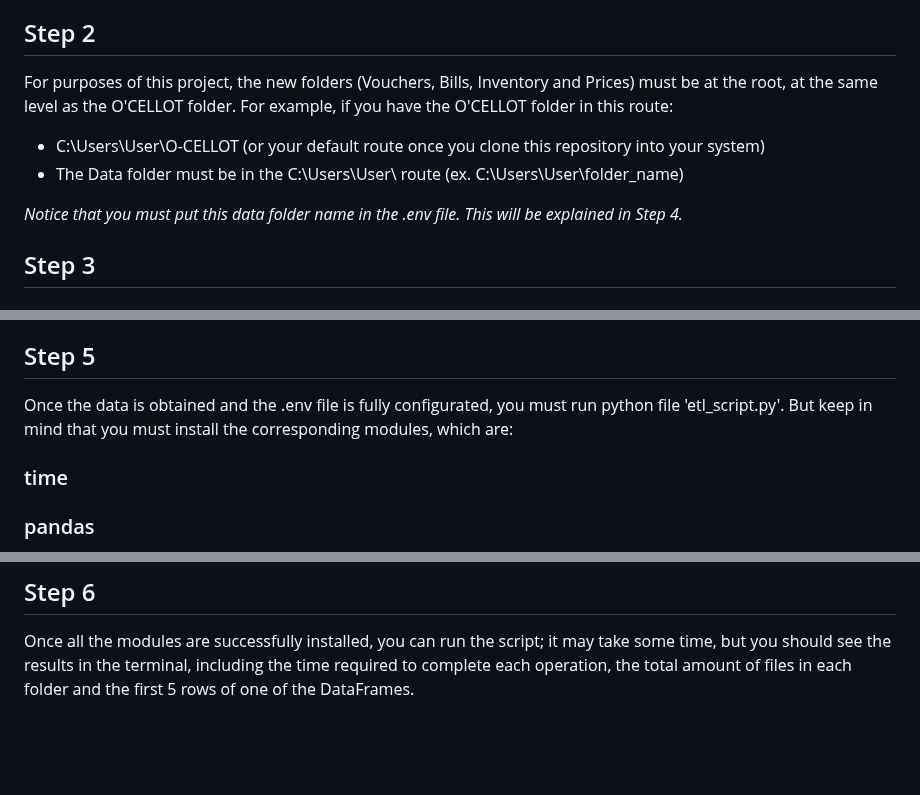
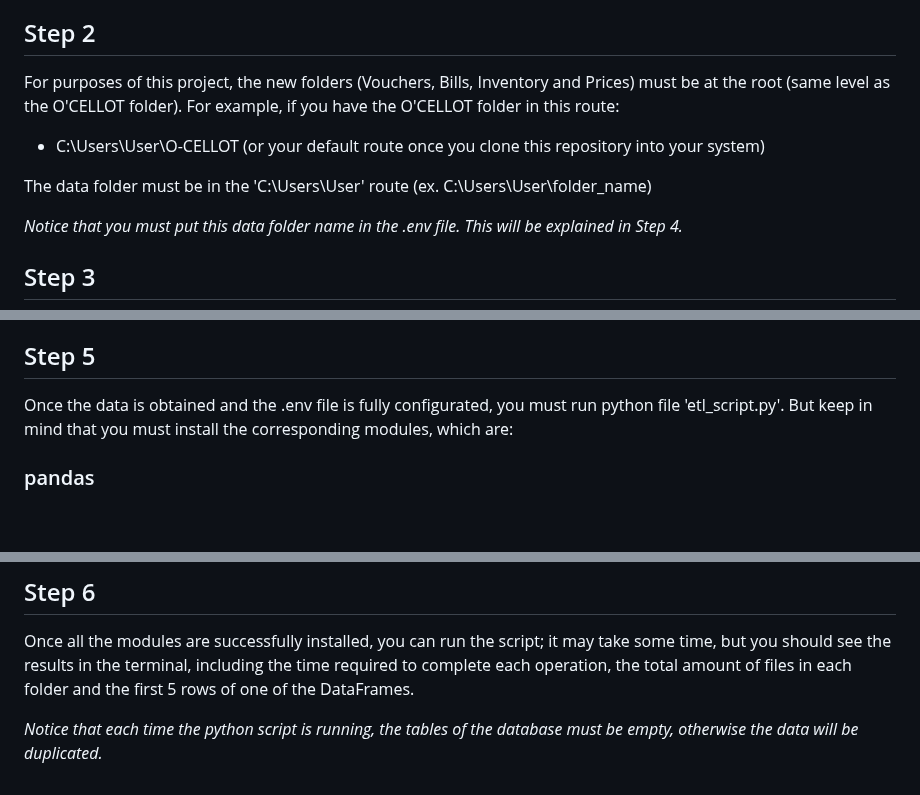
Before and after one commit to ItiKvnAlf/O-CELLOT, a Markdown page: README.md, 3 parts joined by grey strips. Drawn GitHub-style; blank space fills up the shorter version.

Commit message:
Fix: README information

```diff
--- a/README.md
+++ b/README.md
@@ -23,10 +23,11 @@ In the root of this repository there is a .cpp file, you must compile it to obta
 
 ## Step 2
 
-For purposes of this project, the new folders (Vouchers, Bills, Inventory and Prices) must be at the root, at the same level as the O'CELLOT folder. For example, if you have the O'CELLOT folder in this route:
+For purposes of this project, the new folders (Vouchers, Bills, Inventory and Prices) must be at the root (same level as the O'CELLOT folder). For example, if you have the O'CELLOT folder in this route:
 
 - C:\Users\User\O-CELLOT (or your default route once you clone this repository into your system)
-- The Data folder must be in the C:\Users\User\ route (ex. C:\Users\User\folder_name)
+
+The data folder must be in the 'C:\Users\User\' route (ex. C:\Users\User\folder_name)
 
 *Notice that you must put this data folder name in the .env file. This will be explained in Step 4.*
 
@@ -56,7 +57,6 @@ in which:
 
 Once the data is obtained and the .env file is fully configurated, you must run python file 'etl_script.py'. But keep in mind that you must install the corresponding modules, which are:
 
-### time
 ### pandas
 pandas is an open source, BSD-licensed library providing high-performance, easy-to-use data structures and data analysis tools for the Python programming language. It can be installed via pip:
 
@@ -88,3 +88,5 @@ pip install psycopg2
 ## Step 6
 
 Once all the modules are successfully installed, you can run the script; it may take some time, but you should see the results in the terminal, including the time required to complete each operation, the total amount of files in each folder and the first 5 rows of one of the DataFrames.
+
+*Notice that each time the python script is running, the tables of the database must be empty, otherwise the data will be duplicated.*
```
